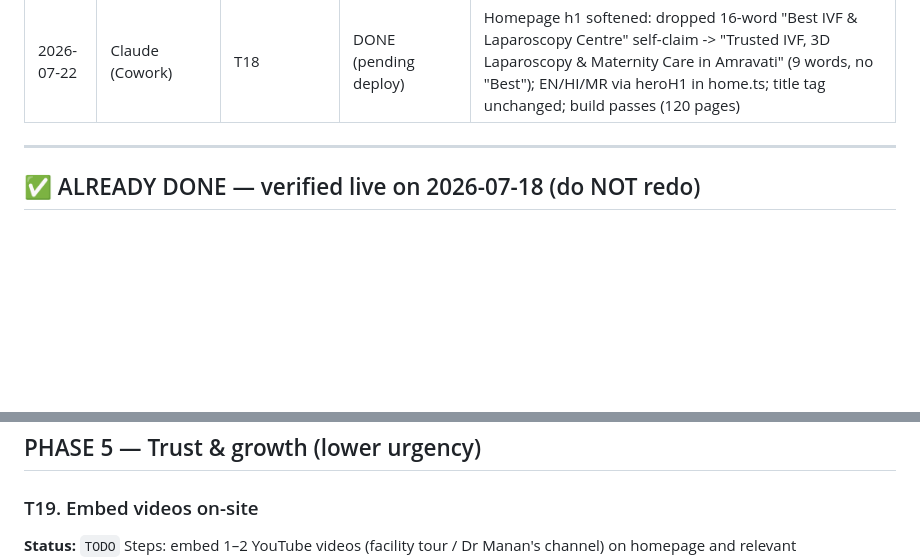
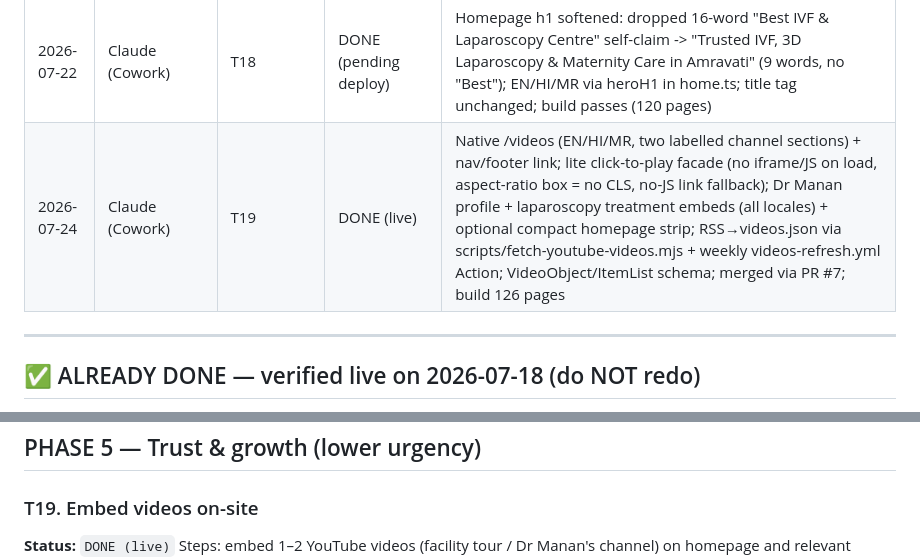
Before and after one commit to mananboob2296-cmyk/shubham-hospitals-site, a Markdown page: MASTER-EXECUTION-PLAN.md, 2 parts joined by grey strips. Rendered like a GitHub page; blank space fills up the shorter version.

Commit message:
plan: complete T19 — native video sections (merged via PR #7, live)

```diff
--- a/MASTER-EXECUTION-PLAN.md
+++ b/MASTER-EXECUTION-PLAN.md
@@ -47,6 +47,7 @@ You are one session in a relay. Previous agents worked before you; others will c
 | 2026-07-22 | Claude (Cowork) | T24 (new) | DONE (pending deploy) | PSI mobile 89: hero srcset + responsive preload, logo-300, footer logo height, WhatsApp contrast #075E54, laparo recompress; via T15-style CI |
 | 2026-07-22 | Claude (Cowork) | T16 | DONE (pending deploy) | Removed 3 Best-X SEO links from nav dropdown (all locales) + dropped unused bestPages const; 7 depts only. Pages still build, in sitemap, linked from homepage cards. build passes |
 | 2026-07-22 | Claude (Cowork) | T18 | DONE (pending deploy) | Homepage h1 softened: dropped 16-word "Best IVF & Laparoscopy Centre" self-claim -> "Trusted IVF, 3D Laparoscopy & Maternity Care in Amravati" (9 words, no "Best"); EN/HI/MR via heroH1 in home.ts; title tag unchanged; build passes (120 pages) |
+| 2026-07-24 | Claude (Cowork) | T19 | DONE (live) | Native /videos (EN/HI/MR, two labelled channel sections) + nav/footer link; lite click-to-play facade (no iframe/JS on load, aspect-ratio box = no CLS, no-JS link fallback); Dr Manan profile + laparoscopy treatment embeds (all locales) + optional compact homepage strip; RSS→videos.json via scripts/fetch-youtube-videos.mjs + weekly videos-refresh.yml Action; VideoObject/ItemList schema; merged via PR #7; build 126 pages |
 
 ---
 
@@ -255,5 +256,5 @@ These were flagged in the original reviews but are confirmed fixed on the live s
 ## PHASE 5 — Trust & growth (lower urgency)
 
 ### T19. Embed videos on-site
-**Status:** `TODO`
+**Status:** `DONE (live)`
 Steps: embed 1–2 YouTube videos (facility tour / Dr Manan's channel) on homepage and relevant profile/treatment pages using lite-youtube-embed (no heavy iframe on load). Verify build + no CLS.
```
Also changed, not shown: other parts of MASTER-EXECUTION-PLAN.md (+1 -1 lines).
